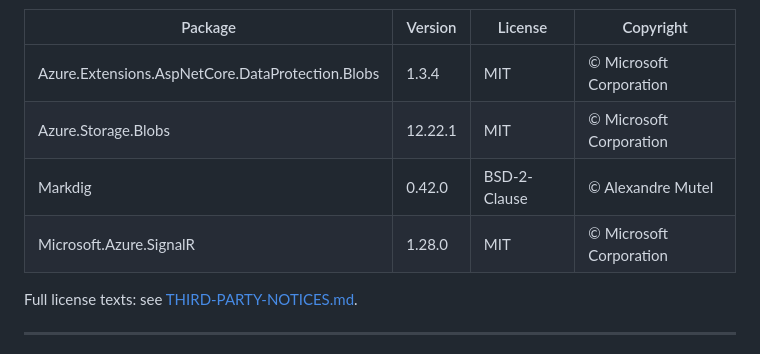
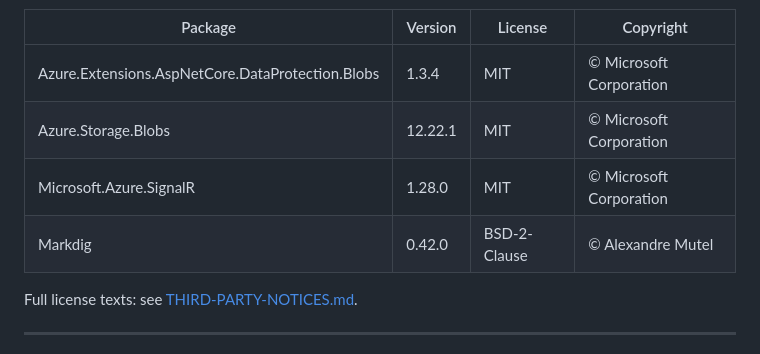
Before and after one commit to JustDanMan/DriftMindWeb, a Markdown page: README.md, the part around the change. Rendered like a GitHub page.

Commit message:
docs: update order in third-party packages list in README

```diff
--- a/README.md
+++ b/README.md
@@ -154,8 +154,8 @@ The following third-party packages are used in this project. Their respective li
 |---------|---------|---------|-----------|
 | Azure.Extensions.AspNetCore.DataProtection.Blobs | 1.3.4 | MIT | © Microsoft Corporation |
 | Azure.Storage.Blobs | 12.22.1 | MIT | © Microsoft Corporation |
+| Microsoft.Azure.SignalR | 1.28.0 | MIT | © Microsoft Corporation |
 | Markdig | 0.42.0 | BSD-2-Clause | © Alexandre Mutel |
-| Microsoft.Azure.SignalR | 1.28.0 | MIT | © Microsoft Corporation |
 
 Full license texts: see [THIRD-PARTY-NOTICES.md](./THIRD-PARTY-NOTICES.md).
 
```
